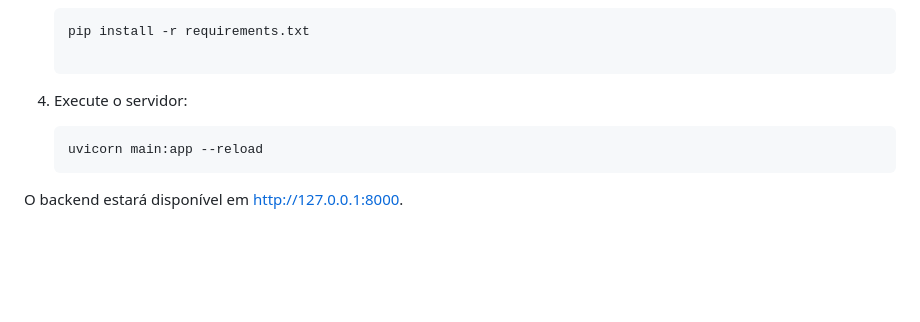
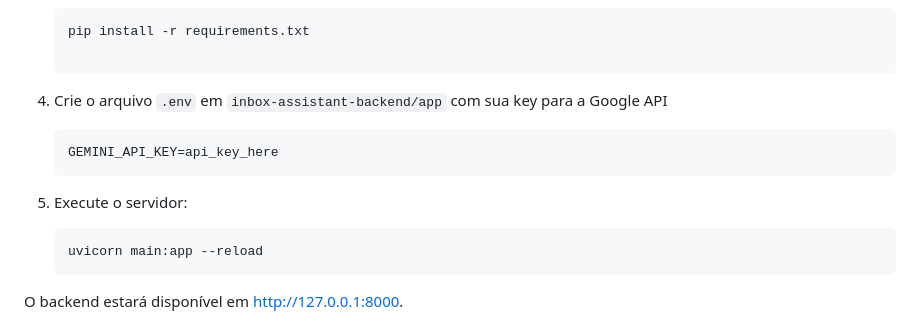
Before and after one commit to phamaralbr/inbox-assistant, a Markdown page: README.MD, the part around the change printed below. Rendered like a GitHub page; blank space fills up the shorter version.

````diff
--- a/README.MD
+++ b/README.MD
@@ -52,7 +57,13 @@ A proposta é reduzir tempo gasto com mensagens irrelevantes, ajudando o usuári
 
    ```
 
-4. Execute o servidor:
+4. Crie o arquivo `.env` em `inbox-assistant-backend/app` com sua key para a Google API
+
+   ```
+   GEMINI_API_KEY=api_key_here
+   ```
+
+5. Execute o servidor:
    ```bash
    uvicorn main:app --reload
    ```
````
Also changed, not shown: other parts of README.MD (+5 -0 lines), images/Screenshot_1.png (added), images/Screenshot_2.png (added).
